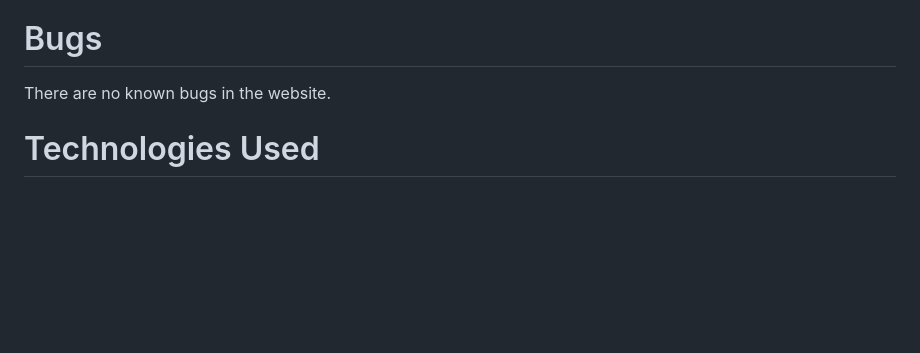
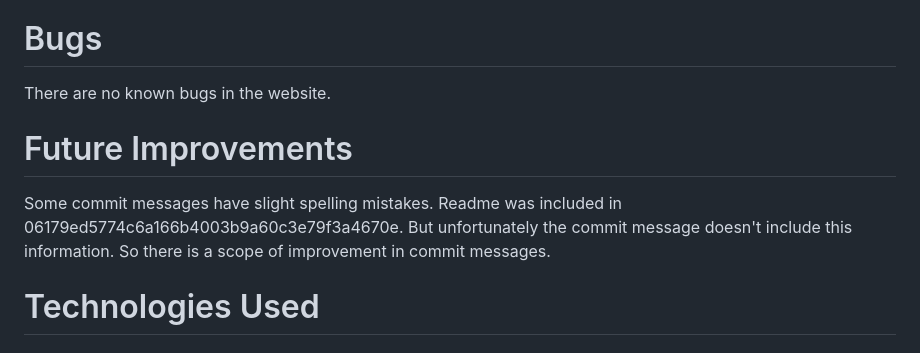
Before and after one commit to farhatamannaislam/Portfolio2, a Markdown page: README.md, the part around one of its changes. GitHub-like rendering; blank space fills up the shorter version.

```diff
--- a/README.md
+++ b/README.md
@@ -118,6 +118,11 @@ The Website was tested on Google Chrome, Firefox, Microsoft Edge, Safari browser
 
 There are no known bugs in the website.
 
+# Future Improvements
+
+Some commit messages have slight spelling mistakes. Readme was included in 06179ed5774c6a166b4003b9a60c3e79f3a4670e. But unfortunately the commit message doesn't
+include this information. So there is a scope of improvement in commit messages.
+
 # Technologies Used
 
 ## Languages
```
Also changed, not shown: other parts of README.md (+1 -1 lines).
